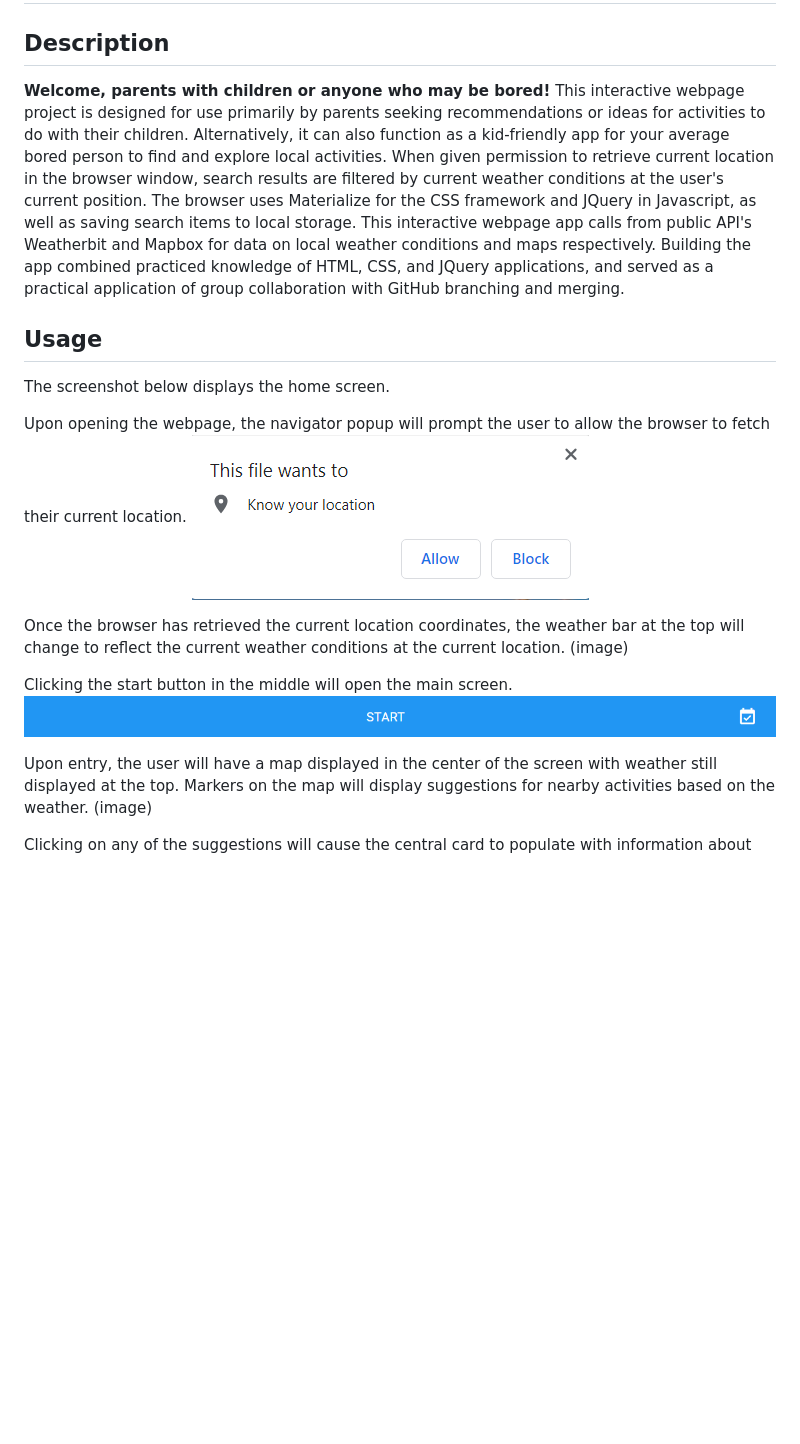
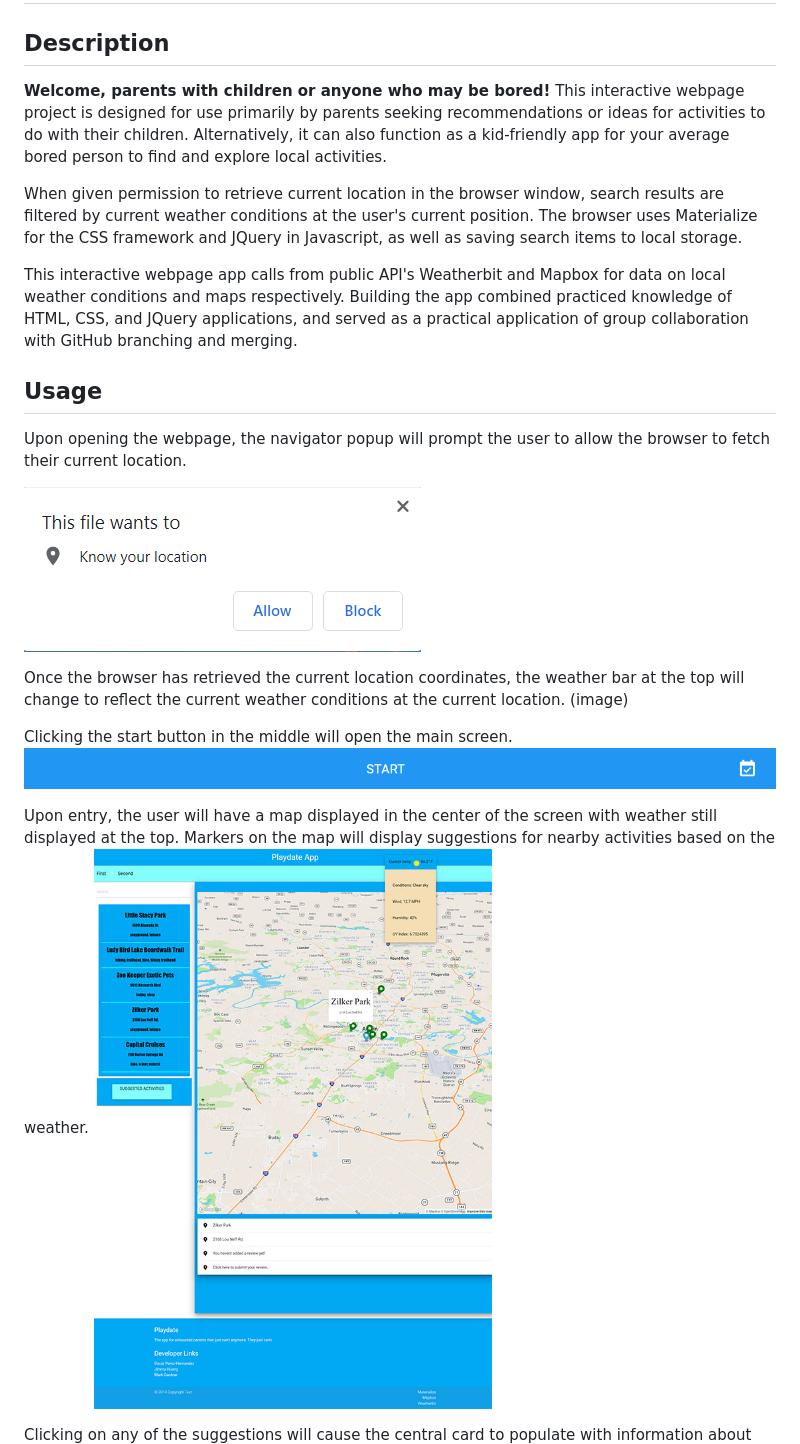
Before and after one commit to MarkGATX/Playdate-The-App-for-Exhausted-Parents, a Markdown page: README.md, the part around the change printed below. GitHub-like rendering; pictures changed too: assets/images/Playdate Screenshot.jpg (added); blank space fills up the shorter version.

```diff
--- a/README.md
+++ b/README.md
@@ -3,14 +3,16 @@
 ## Description
 
 **Welcome, parents with children or anyone who may be bored!**
-This interactive webpage project is designed for use primarily by parents seeking recommendations or ideas for activities to do with their children. Alternatively, it can also function as a kid-friendly app for your average bored person to find and explore local activities. When given permission to retrieve current location in the browser window, search results are filtered by current weather conditions at the user's current position. The browser uses Materialize for the CSS framework and JQuery in Javascript, as well as saving search items to local storage. This interactive webpage app calls from public API's Weatherbit and Mapbox for data on local weather conditions and maps respectively. Building the app combined practiced knowledge of HTML, CSS, and JQuery applications, and served as a practical application of group collaboration with GitHub branching and merging.
+This interactive webpage project is designed for use primarily by parents seeking recommendations or ideas for activities to do with their children. Alternatively, it can also function as a kid-friendly app for your average bored person to find and explore local activities.
+
+When given permission to retrieve current location in the browser window, search results are filtered by current weather conditions at the user's current position. The browser uses Materialize for the CSS framework and JQuery in Javascript, as well as saving search items to local storage.
+
+This interactive webpage app calls from public API's Weatherbit and Mapbox for data on local weather conditions and maps respectively. Building the app combined practiced knowledge of HTML, CSS, and JQuery applications, and served as a practical application of group collaboration with GitHub branching and merging.
 
 ## Usage
 
-The screenshot below displays the home screen.
+Upon opening the webpage, the navigator popup will prompt the user to allow the browser to fetch their current location.
 
-
-Upon opening the webpage, the navigator popup will prompt the user to allow the browser to fetch their current location.
 ![Allow geolocation](./assets/images/allow-geolocation.png)
 
 Once the browser has retrieved the current location coordinates, the weather bar at the top will change to reflect the current weather conditions at the current location.
@@ -20,6 +22,6 @@ Clicking the start button in the middle will open the main screen.
 ![Start button](./assets/images/start-button.png)
 
 Upon entry, the user will have a map displayed in the center of the screen with weather still displayed at the top. Markers on the map will display suggestions for nearby activities based on the weather.
-(image)
+![screenshot of Playdate main app](./assets/images/Playdate%20Screenshot.jpg)
 
 Clicking on any of the suggestions will cause the central card to populate with information about the selected location.
```
Also changed, not shown: other parts of README.md (+7 -5 lines), assets/images/Playdate Screenshot with active event.jpg (added).
